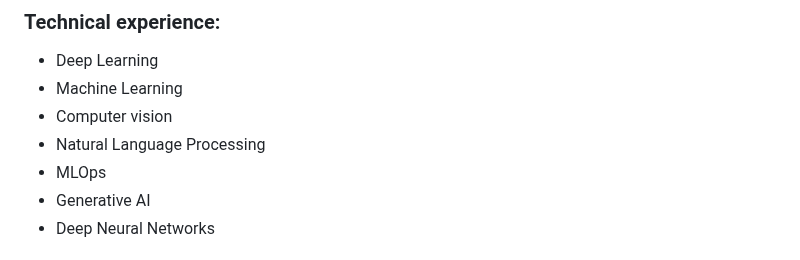
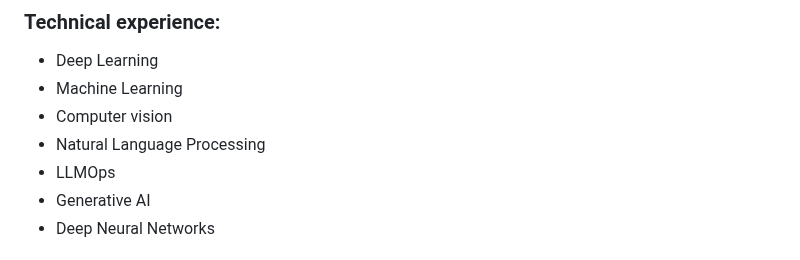
Before and after one commit to imanoop7/imanoop7, a Markdown page: readme.md, the part around the change. GitHub-like rendering.

```diff
--- a/readme.md
+++ b/readme.md
@@ -10,7 +10,7 @@
 * Machine Learning
 * Computer vision
 * Natural Language Processing
-* MLOps
+* LLMOps
 * Generative AI
 * Deep Neural Networks
 
```
